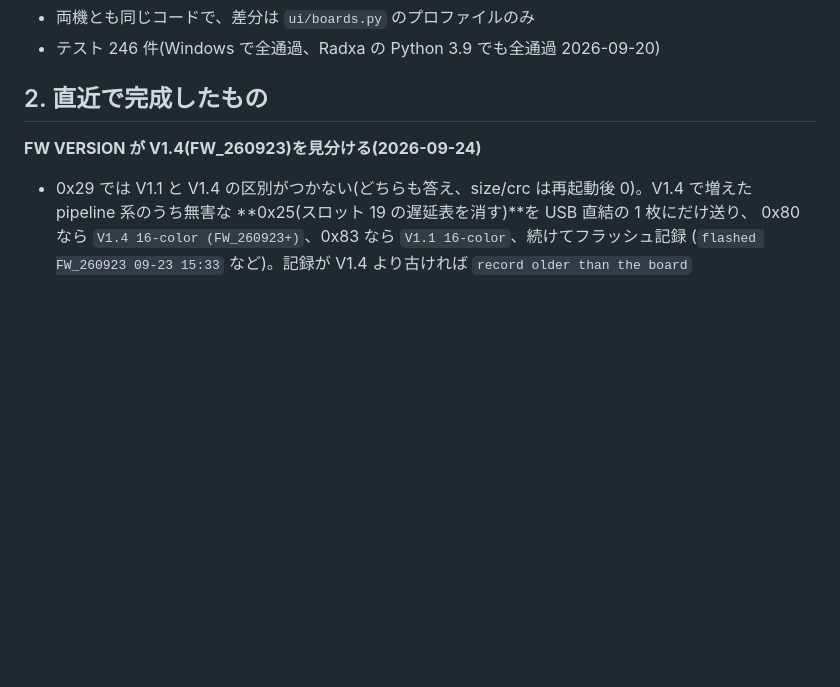
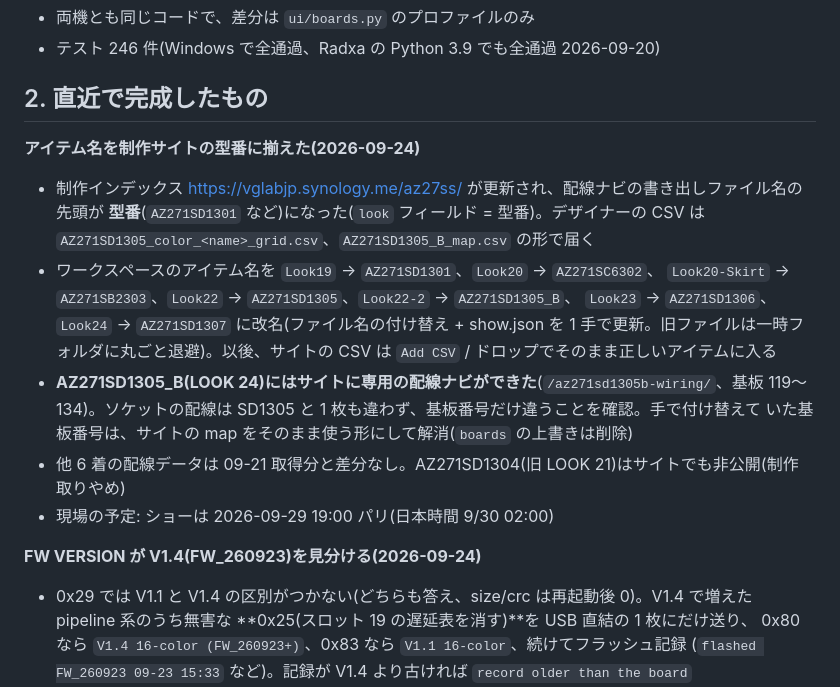
Before and after one commit to Yoshi-Hirata/E-paper_H_WALL_BRICKS_Raspi, a Markdown page: docs/STATUS.md, the part around the change. Rendered like a GitHub page; blank space fills up the shorter version.

Commit message:
Docs: items are named by the production site's model codes; AZ271SD1305_B has its own wiring page
Co-Authored-By: Claude Fable 5.1 <noreply@anthropic.com>

```diff
--- a/docs/STATUS.md
+++ b/docs/STATUS.md
@@ -17,6 +17,23 @@
 - テスト 246 件(Windows で全通過、Radxa の Python 3.9 でも全通過 2026-09-20)
 
 ## 2. 直近で完成したもの
+
+**アイテム名を制作サイトの型番に揃えた(2026-09-24)**
+
+- 制作インデックス https://vglabjp.synology.me/az27ss/ が更新され、配線ナビの書き出しファイル名の
+  先頭が **型番**(`AZ271SD1301` など)になった(`look` フィールド = 型番)。デザイナーの CSV は
+  `AZ271SD1305_color_<name>_grid.csv`、`AZ271SD1305_B_map.csv` の形で届く
+- ワークスペースのアイテム名を `Look19` → `AZ271SD1301`、`Look20` → `AZ271SC6302`、
+  `Look20-Skirt` → `AZ271SB2303`、`Look22` → `AZ271SD1305`、`Look22-2` → `AZ271SD1305_B`、
+  `Look23` → `AZ271SD1306`、`Look24` → `AZ271SD1307` に改名(ファイル名の付け替え + show.json を
+  1 手で更新。旧ファイルは一時フォルダに丸ごと退避)。以後、サイトの CSV は `Add CSV` /
+  ドロップでそのまま正しいアイテムに入る
+- **AZ271SD1305_B(LOOK 24)にはサイトに専用の配線ナビができた**(`/az271sd1305b-wiring/`、基板
+  119〜134)。ソケットの配線は SD1305 と 1 枚も違わず、基板番号だけ違うことを確認。手で付け替えて
+  いた基板番号は、サイトの map をそのまま使う形にして解消(`boards` の上書きは削除)
+- 他 6 着の配線データは 09-21 取得分と差分なし。AZ271SD1304(旧 LOOK 21)はサイトでも非公開(制作
+  取りやめ)
+- 現場の予定: ショーは 2026-09-29 19:00 パリ(日本時間 9/30 02:00)
 
 **FW VERSION が V1.4(FW_260923)を見分ける(2026-09-24)**
 
```
Also changed, not shown: README.md (+1 -0 lines).
